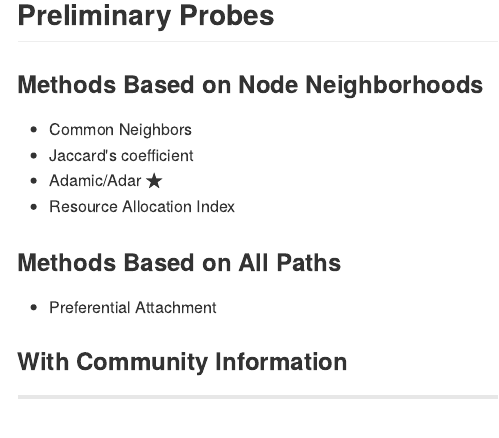
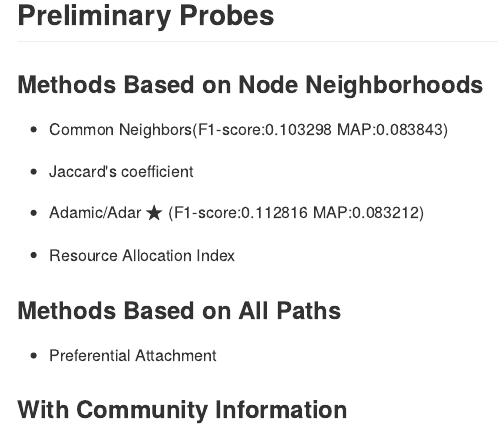
Before and after one commit to Hyiiego/present_demo, an R Markdown document (index.Rmd): the page in a window 1100 px wide, from 1950 px down. The pictures show the output file index.md that the author committed with the source, drawn offline in the style of GitHub.

Commit message:
publishing deck

```diff
--- a/index.Rmd
+++ b/index.Rmd
@@ -120,9 +120,11 @@ ggplot(second,aes(x = v, y = V2,fill = V1)) +
 ## Preliminary Probes
 
 ### Methods Based on Node Neighborhoods
-  - Common Neighbors
+  - Common Neighbors(F1-score:0.103298 MAP:0.083843)
+
   - Jaccard's coefficient
-  - Adamic/Adar $\bigstar$
+  - Adamic/Adar $\bigstar$ (F1-score:0.112816 MAP:0.083212)
+
   - Resource Allocation Index
 
 
```
Also changed, not shown: index.html, index.md.
